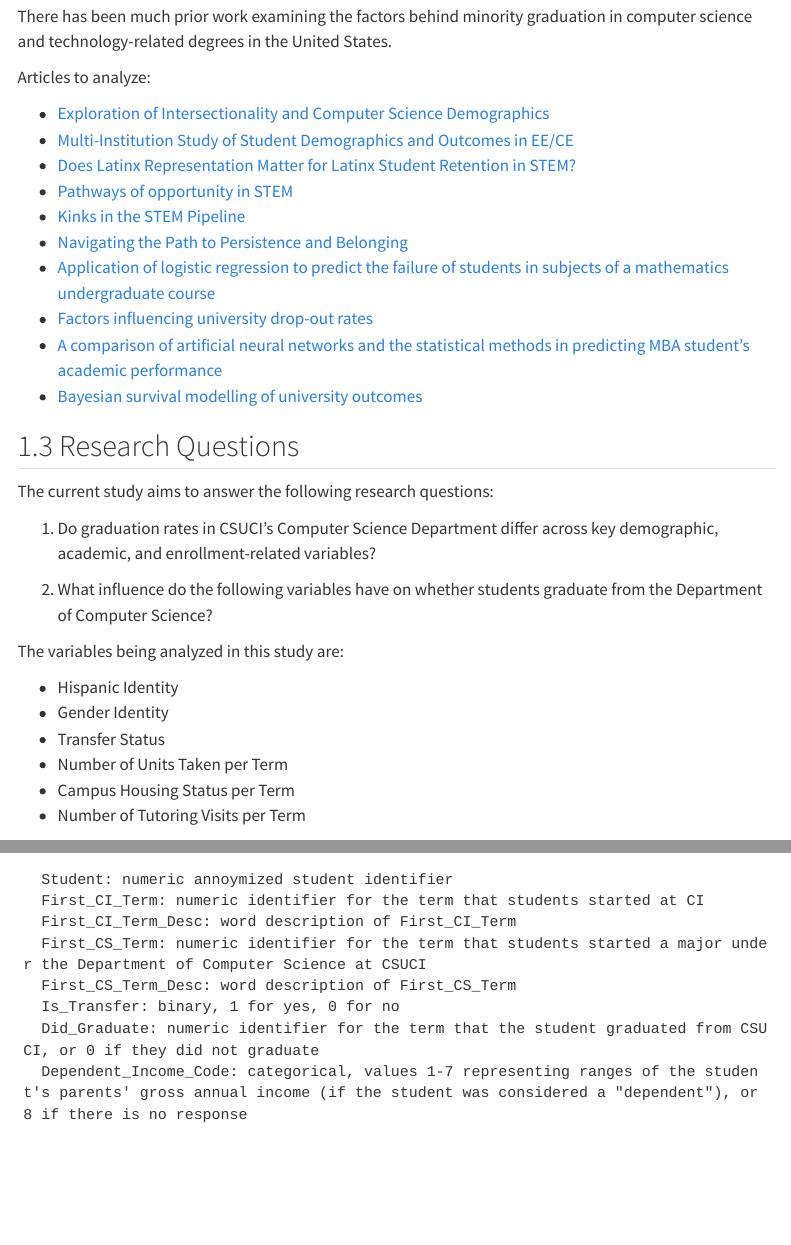
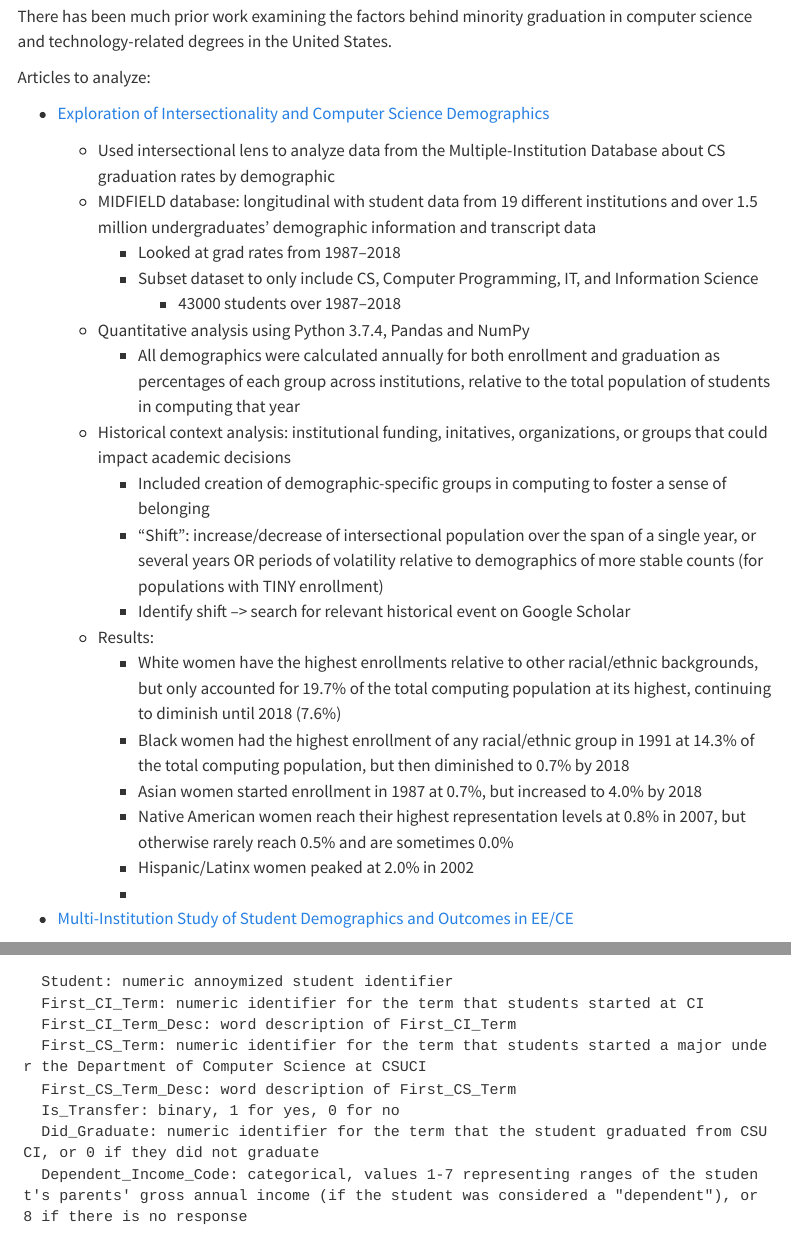
Before and after one commit to RobertMceachron/CSUCI-COMPSCI-Research, a Quarto document (report.qmd): the page in a window 1100 px wide, from 1280 px down, and a second part further down, joined at a grey line. Rendered offline with R 4.5, knitr and Pandoc in place of Quarto, with nearby package versions; some code elsewhere in the file could not run offline; menus at the side of the page are left out; long lines of code are wrapped.

Commit message:
resolved merge conflict and added some content to lit review

```diff
--- a/report.qmd
+++ b/report.qmd
@@ -86,24 +86,74 @@
 
 -   [Exploration of Intersectionality and Computer Science
     Demographics](https://dl-acm-org.ezproxy.csuci.edu/doi/abs/10.1145/3445985)
+
+    -   Used intersectional lens to analyze data from the
+        Multiple-Institution Database about CS graduation rates by
+        demographic
+    -   MIDFIELD database: longitudinal with student data from 19
+        different institutions and over 1.5 million undergraduates'
+        demographic information and transcript data
+        -   Looked at grad rates from 1987--2018
+        -   Subset dataset to only include CS, Computer Programming, IT,
+            and Information Science
+            -   43000 students over 1987--2018
+    -   Quantitative analysis using Python 3.7.4, Pandas and NumPy
+        -   All demographics were calculated annually for both
+            enrollment and graduation as percentages of each group
+            across institutions, relative to the total population of
+            students in computing that year
+    -   Historical context analysis: institutional funding, initatives,
+        organizations, or groups that could impact academic decisions
+        -   Included creation of demographic-specific groups in
+            computing to foster a sense of belonging
+        -   "Shift": increase/decrease of intersectional population over
+            the span of a single year, or several years OR periods of
+            volatility relative to demographics of more stable counts
+            (for populations with TINY enrollment)
+        -   Identify shift --\> search for relevant historical event on
+            Google Scholar
+    -   Results:
+        -   White women have the highest enrollments relative to other
+            racial/ethnic backgrounds, but only accounted for 19.7% of
+            the total computing population at its highest, continuing to
+            diminish until 2018 (7.6%)
+        -   Black women had the highest enrollment of any racial/ethnic
+            group in 1991 at 14.3% of the total computing population,
+            but then diminished to 0.7% by 2018
+        -   Asian women started enrollment in 1987 at 0.7%, but
+            increased to 4.0% by 2018
+        -   Native American women reach their highest representation
+            levels at 0.8% in 2007, but otherwise rarely reach 0.5% and
+            are sometimes 0.0%
+        -   Hispanic/Latinx women peaked at 2.0% in 2002
+        -
+
 -   [Multi-Institution Study of Student Demographics and Outcomes in
     EE/CE](https://ieeexplore-ieee-org.ezproxy.csuci.edu/document/6881755)
+
 -   [Does Latinx Representation Matter for Latinx Student Retention in
     STEM?](https://journals-sagepub-com.ezproxy.csuci.edu/doi/full/10.1177/1538192718820532)
+
 -   [Pathways of opportunity in
     STEM](https://www.proquest.com/docview/2830500411?accountid=7284&pq-origsite=primo&sourcetype=Scholarly%20Journals)
+
 -   [Kinks in the STEM
     Pipeline](https://onlinelibrary-wiley-com.ezproxy.csuci.edu/doi/full/10.1111/ssm.12195?sid=vendor%3Adatabase)
+
 -   [Navigating the Path to Persistence and
     Belonging](https://www.proquest.com/docview/3216947411?accountid=7284&parentSessionId=Hns4Y0dLPkO39%2BJg9MPXCqguu%2BT3eH0WSNhprh2nZa4%3D&pq-origsite=primo&sourcetype=Scholarly%20Journals)
+
 -   [Application of logistic regression to predict the failure of
     students in subjects of a mathematics undergraduate
     course](https://go-gale-com.ezproxy.csuci.edu/ps/i.do?p=AONE&u=csuci&id=GALE%7CA727953830&v=2.1&it=r&aty=ip)
+
 -   [Factors influencing university drop-out
     rates](https://www-sciencedirect-com.ezproxy.csuci.edu/science/article/pii/S0360131509000815)
+
 -   [A comparison of artificial neural networks and the statistical
     methods in predicting MBA student's academic
     performance](https://www.proquest.com/docview/2571493278?accountid=7284&parentSessionId=TZbp4nzWFQxMHrqm%2F7aw79k75g3YIGz6Je8SlhO6OYU%3D&pq-origsite=primo&sourcetype=Scholarly%20Journals)
+
 -   [Bayesian survival modelling of university
     outcomes](https://research-ebsco-com.ezproxy.csuci.edu/c/ppuxpx/viewer/pdf/xm3q3sjrxr?route=details)
 
```
Also changed, not shown: report.qmd (10 more changed lines).
